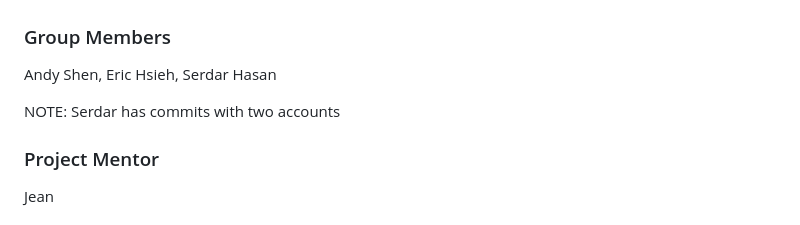
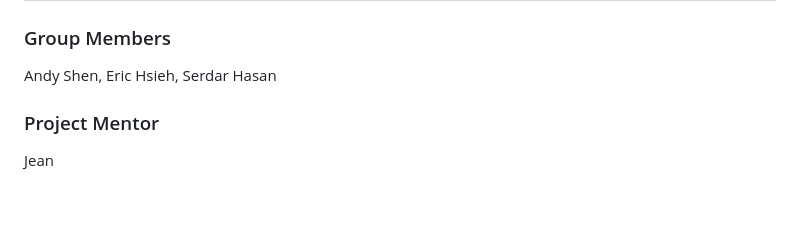
Before and after one commit to ericchsieh/InventoryManagement, a Markdown page: README.md, the part around the change. Drawn GitHub-style; blank space fills up the shorter version.

```diff
--- a/README.md
+++ b/README.md
@@ -2,7 +2,6 @@
 ### Group Members
 Andy Shen, Eric Hsieh, Serdar Hasan
 
-NOTE: Serdar has commits with two accounts
 ### Project Mentor
 Jean
 ## What it does
```
